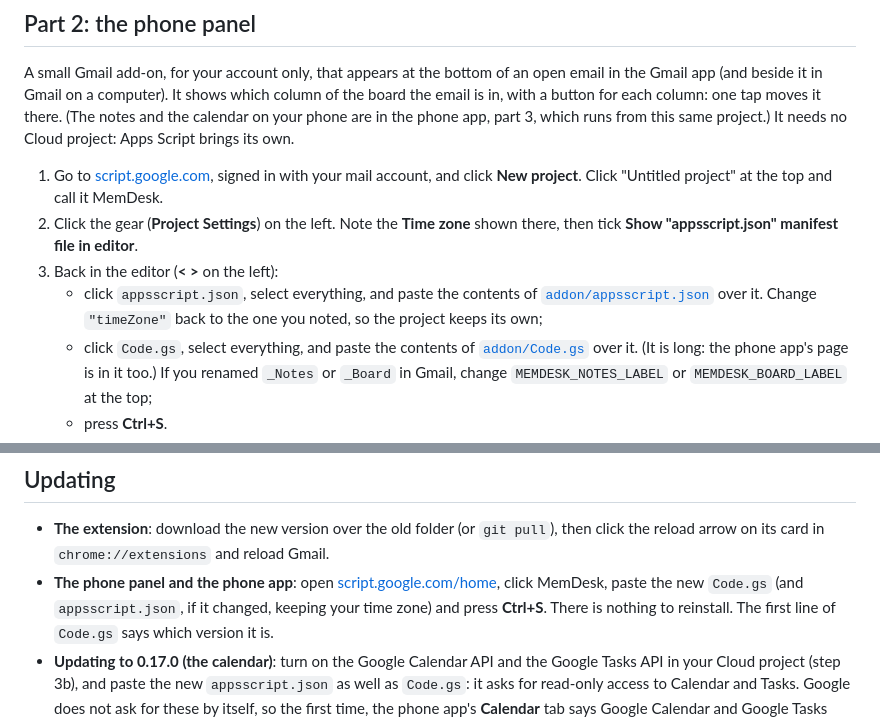
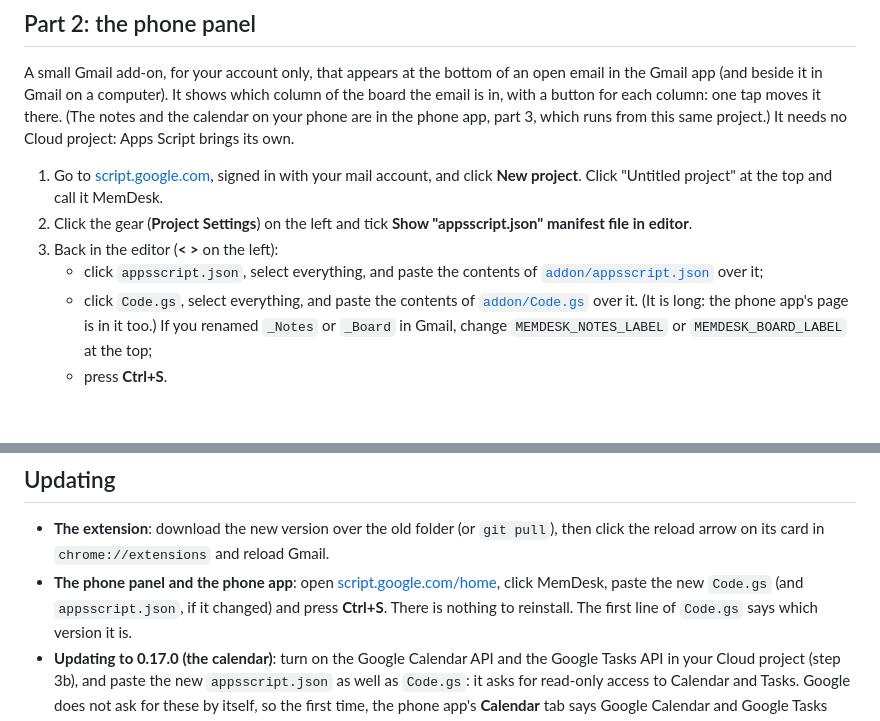
Before and after one commit to michaelbeijer/MemDesk, a Markdown page: SETUP.md, 2 parts joined by grey strips. Rendered like a GitHub page; blank space fills up the shorter version.

Commit message:
SETUP: no time zone step for the Apps Script project
Setting up the phone panel asked you to note the project's time zone and
put it back after pasting appsscript.json. Nothing MemDesk does depends
on it - notes are dated in UTC, and the calendar's times are worked out
on the phone - so the step only raised a question.

Co-Authored-By: Claude Opus 5.5 <noreply@anthropic.com>

```diff
--- a/SETUP.md
+++ b/SETUP.md
@@ -118,12 +118,11 @@ project: Apps Script brings its own.
 1. Go to [script.google.com](https://script.google.com), signed in with your
    mail account, and click **New project**. Click "Untitled project" at the
    top and call it MemDesk.
-2. Click the gear (**Project Settings**) on the left. Note the **Time zone**
-   shown there, then tick **Show "appsscript.json" manifest file in editor**.
+2. Click the gear (**Project Settings**) on the left and tick **Show
+   "appsscript.json" manifest file in editor**.
 3. Back in the editor (**< >** on the left):
    - click `appsscript.json`, select everything, and paste the contents of
-     [`addon/appsscript.json`](addon/appsscript.json) over it. Change
-     `"timeZone"` back to the one you noted, so the project keeps its own;
+     [`addon/appsscript.json`](addon/appsscript.json) over it;
    - click `Code.gs`, select everything, and paste the contents of
      [`addon/Code.gs`](addon/Code.gs) over it. (It is long: the phone app's page
      is in it too.) If you renamed `_Notes` or `_Board` in Gmail, change
@@ -179,8 +178,8 @@ with just this account.
   and reload Gmail.
 - **The phone panel and the phone app**: open
   [script.google.com/home](https://script.google.com/home), click MemDesk,
-  paste the new `Code.gs` (and `appsscript.json`, if it changed, keeping your
-  time zone) and press **Ctrl+S**. There is nothing to reinstall. The first line
+  paste the new `Code.gs` (and `appsscript.json`, if it changed) and press
+  **Ctrl+S**. There is nothing to reinstall. The first line
   of `Code.gs` says which version it is.
 - **Updating to 0.17.0 (the calendar)**: turn on the Google Calendar API and
   the Google Tasks API in your Cloud project (step 3b), and paste the new
```
